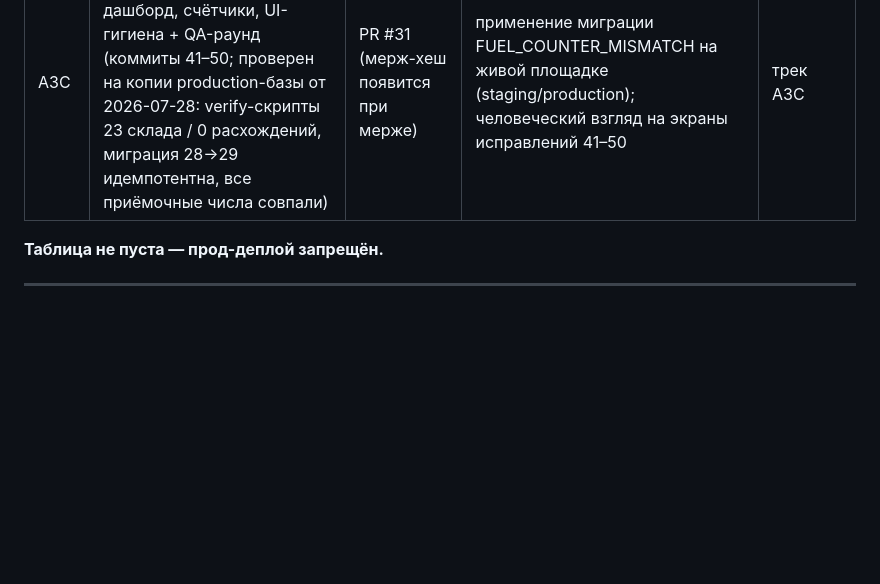
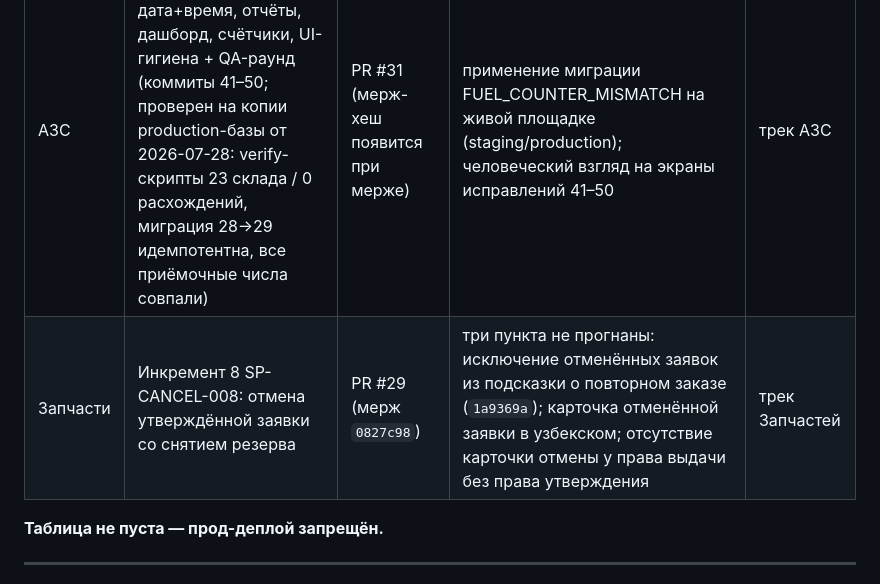
Before and after one commit to sINte3/vehicle-soft, a Markdown page: docs/RELEASE_GATE.md, the part around the change. Rendered like a GitHub page; blank space fills up the shorter version.

Commit message:
docs: open a RELEASE_GATE row for increment 8 (SP-CANCEL-008)

```diff
--- a/docs/RELEASE_GATE.md
+++ b/docs/RELEASE_GATE.md
@@ -33,6 +33,7 @@ production попутно с релизом трека АЗС `c548c71`, мин
 | Трек | Что влито | Коммиты / PR | Что не проверено | Кто снимает |
 |---|---|---|---|---|
 | АЗС | FUEL-BIG-001: карточка склада, дата+время, отчёты, дашборд, счётчики, UI-гигиена + QA-раунд (коммиты 41–50; проверен на копии production-базы от 2026-07-28: verify-скрипты 23 склада / 0 расхождений, миграция 28→29 идемпотентна, все приёмочные числа совпали) | PR #31 (мерж-хеш появится при мерже) | применение миграции FUEL_COUNTER_MISMATCH на живой площадке (staging/production); человеческий взгляд на экраны исправлений 41–50 | трек АЗС |
+| Запчасти | Инкремент 8 SP-CANCEL-008: отмена утверждённой заявки со снятием резерва | PR #29 (мерж `0827c98`) | три пункта не прогнаны: исключение отменённых заявок из подсказки о повторном заказе (`1a9369a`); карточка отменённой заявки в узбекском; отсутствие карточки отмены у права выдачи без права утверждения | трек Запчастей |
 
 **Таблица не пуста — прод-деплой запрещён.**
 
```
